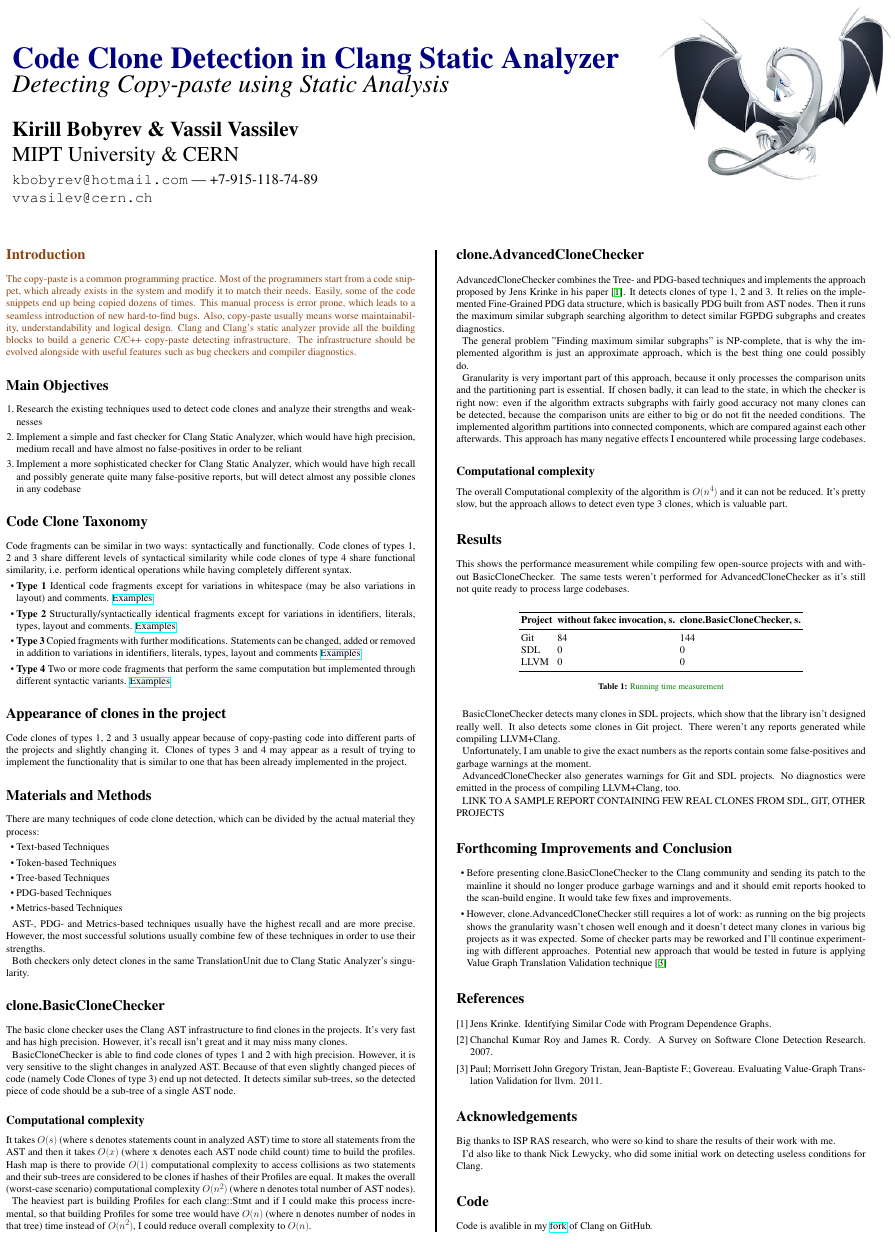
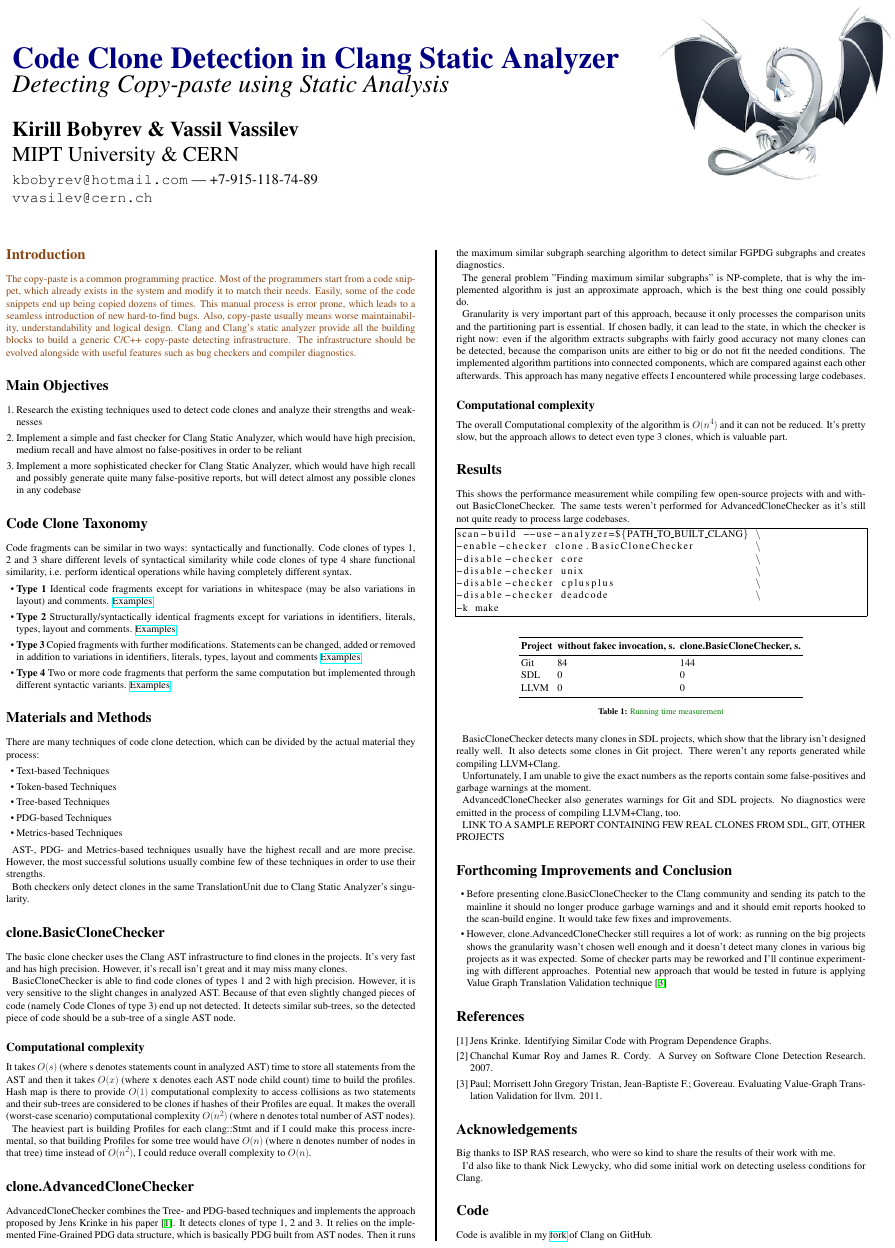
Before and after one commit to kirillbobyrev/code-clone-detection-llvm-devmtg15-poster, a LaTeX poster (conference_poster_6.tex): the whole page. Compiled offline with pdfLaTeX.

Commit message:
Draft v 2.0

```diff
--- a/conference_poster_6.tex
+++ b/conference_poster_6.tex
@@ -37,6 +37,7 @@
 \usepackage{amsfonts, amsmath, amsthm, amssymb} % For math fonts, symbols and environments
 \usepackage{wrapfig} % Allows wrapping text around tables and figures
 \usepackage{hyperref}
+\usepackage{listings}
 
 \begin{document}
 
@@ -126,17 +127,6 @@
 \end{itemize}
 
 %----------------------------------------------------------------------------------------
-%	APPEARANCE OF CLONES INT THE PROJECT
-%----------------------------------------------------------------------------------------
-
-\section*{Appearance of clones in the project}
-
-Code clones of types 1, 2 and 3 usually appear because of copy-pasting code into different parts
-of the projects and slightly changing it. Clones of types 3 and 4 may appear as a result of
-trying to implement the functionality that is similar to one that has been already implemented
-in the project.
-
-%----------------------------------------------------------------------------------------
 %	MATERIALS AND METHODS
 %----------------------------------------------------------------------------------------
 
@@ -221,6 +211,16 @@
 BasicCloneChecker. The same tests weren't performed for AdvancedCloneChecker as it's still not
 quite ready to process large codebases.
 
+\begin{lstlisting}[frame=single]
+scan-build --use-analyzer=${PATH_TO_BUILT_CLANG} \
+-enable-checker clone.BasicCloneChecker          \
+-disable-checker core                            \
+-disable-checker unix                            \
+-disable-checker cplusplus                       \
+-disable-checker deadcode                        \
+-k make
+\end{lstlisting}
+
 \begin{center}\vspace{1cm}
 \begin{tabular}{l l l l}
 \toprule
```
Also changed, not shown: figures/placeholder.jpg (deleted).
